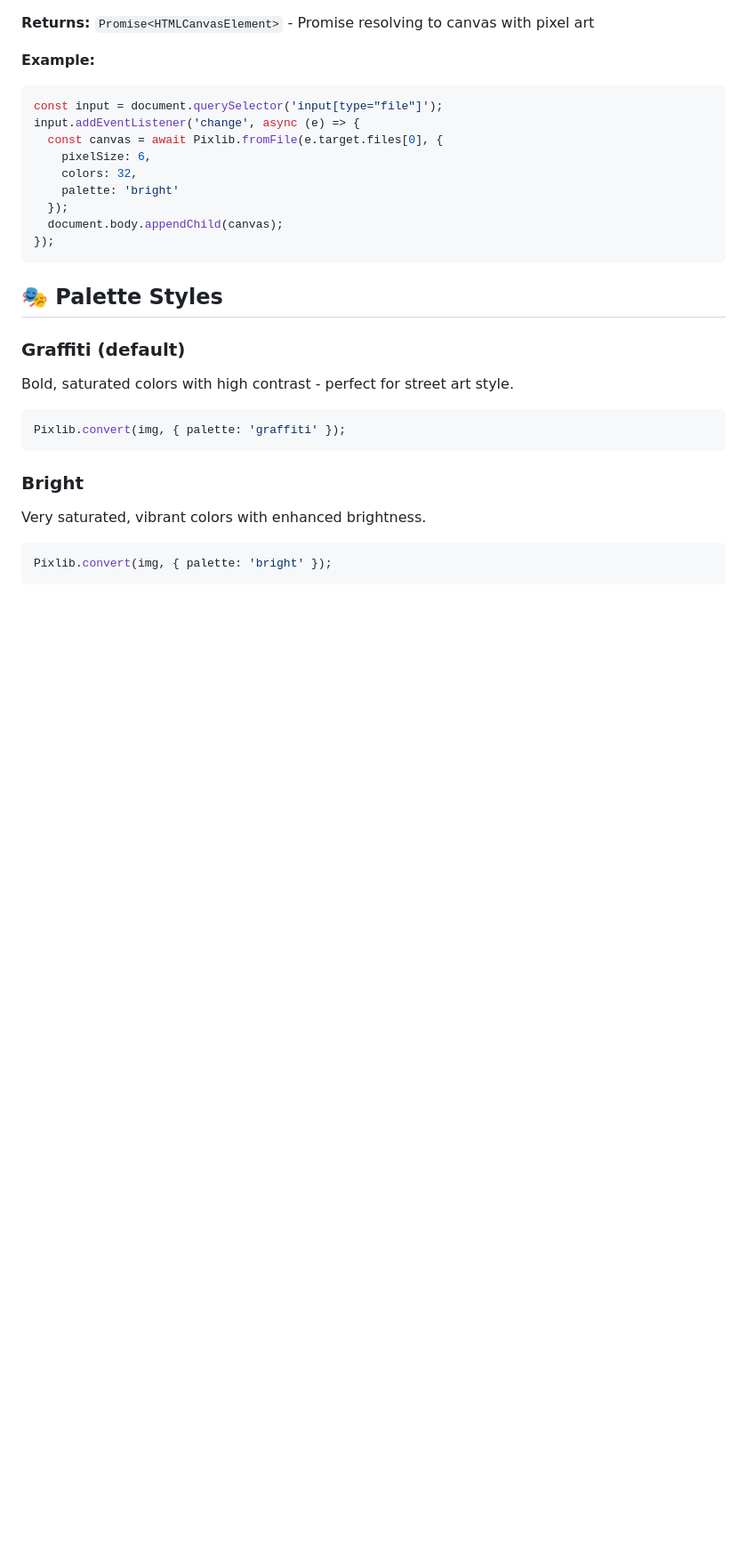
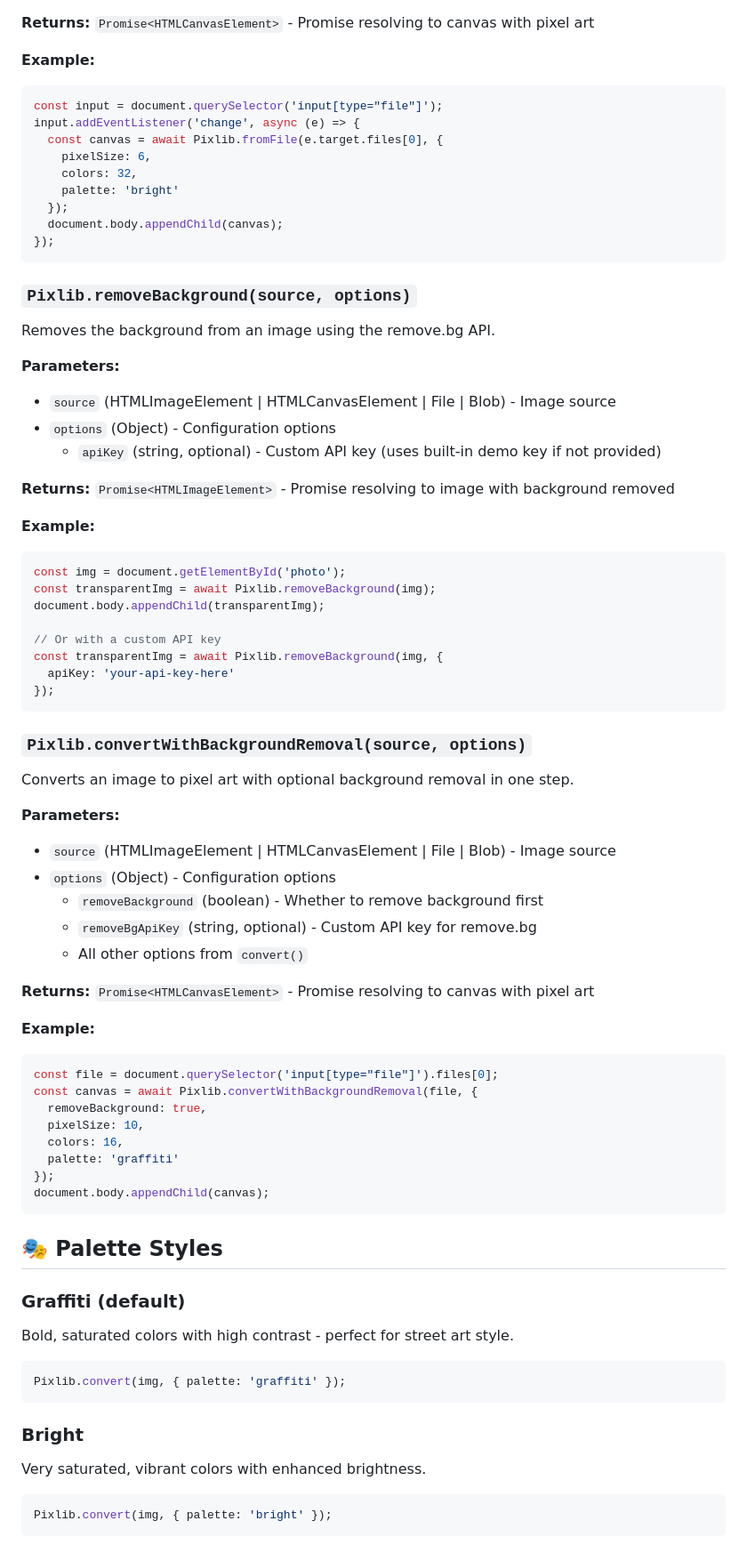
Before and after one commit to katamini/pixlib, a Markdown page: README.md, the part around one of its changes. Shown at 89% size. Drawn GitHub-style; blank space fills up the shorter version.

Commit message:
Update README with background removal feature documentation
Co-authored-by: lmangani <1423657+lmangani@users.noreply.github.com>

````diff
--- a/README.md
+++ b/README.md
@@ -168,6 +169,54 @@ input.addEventListener('change', async (e) => {
 });
 ```
 
+### `Pixlib.removeBackground(source, options)`
+
+Removes the background from an image using the remove.bg API.
+
+**Parameters:**
+- `source` (HTMLImageElement | HTMLCanvasElement | File | Blob) - Image source
+- `options` (Object) - Configuration options
+  - `apiKey` (string, optional) - Custom API key (uses built-in demo key if not provided)
+
+**Returns:** `Promise<HTMLImageElement>` - Promise resolving to image with background removed
+
+**Example:**
+```javascript
+const img = document.getElementById('photo');
+const transparentImg = await Pixlib.removeBackground(img);
+document.body.appendChild(transparentImg);
+
+// Or with a custom API key
+const transparentImg = await Pixlib.removeBackground(img, {
+  apiKey: 'your-api-key-here'
+});
+```
+
+### `Pixlib.convertWithBackgroundRemoval(source, options)`
+
+Converts an image to pixel art with optional background removal in one step.
+
+**Parameters:**
+- `source` (HTMLImageElement | HTMLCanvasElement | File | Blob) - Image source
+- `options` (Object) - Configuration options
+  - `removeBackground` (boolean) - Whether to remove background first
+  - `removeBgApiKey` (string, optional) - Custom API key for remove.bg
+  - All other options from `convert()`
+
+**Returns:** `Promise<HTMLCanvasElement>` - Promise resolving to canvas with pixel art
+
+**Example:**
+```javascript
+const file = document.querySelector('input[type="file"]').files[0];
+const canvas = await Pixlib.convertWithBackgroundRemoval(file, {
+  removeBackground: true,
+  pixelSize: 10,
+  colors: 16,
+  palette: 'graffiti'
+});
+document.body.appendChild(canvas);
+```
+
 ## 🎭 Palette Styles
 
 ### Graffiti (default)
````
Also changed, not shown: other parts of README.md (+28 -0 lines).
